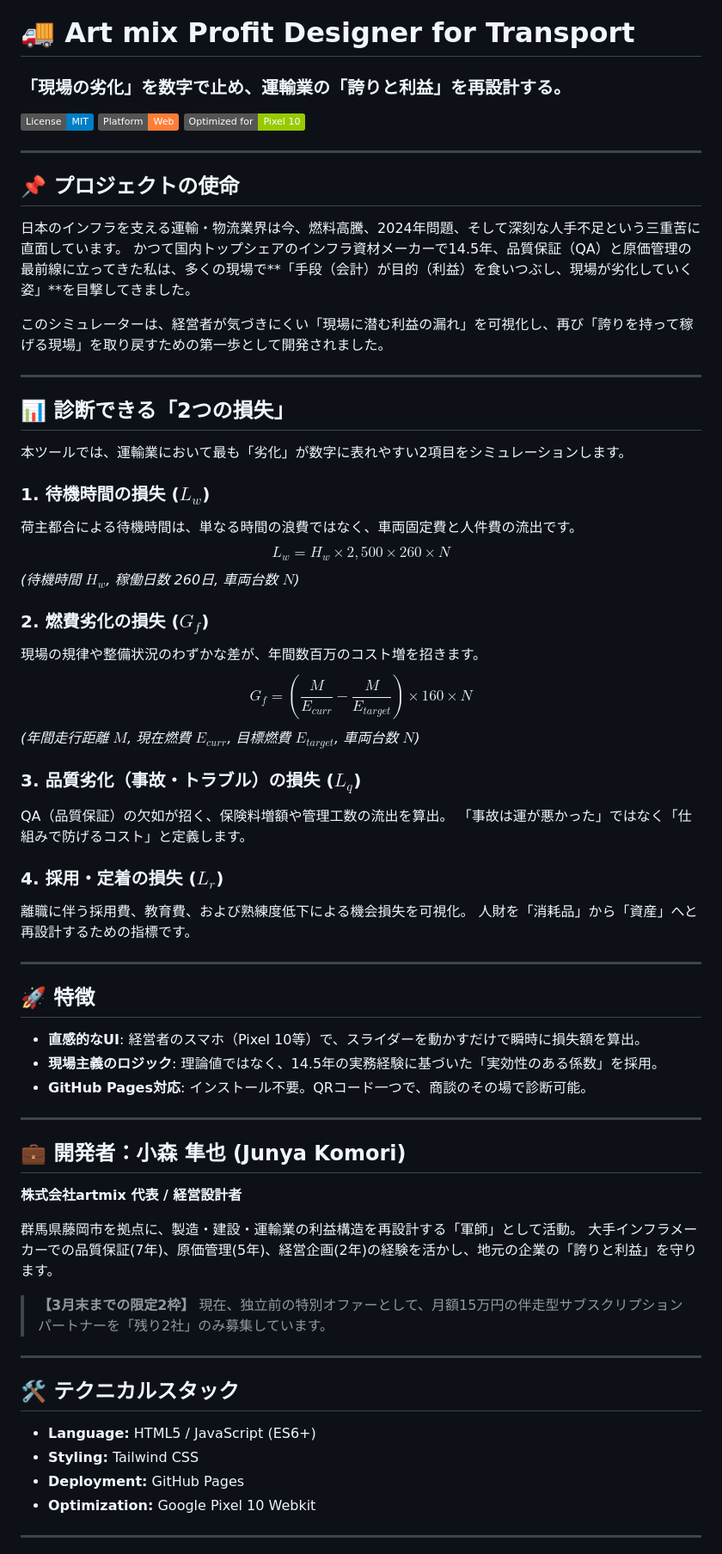
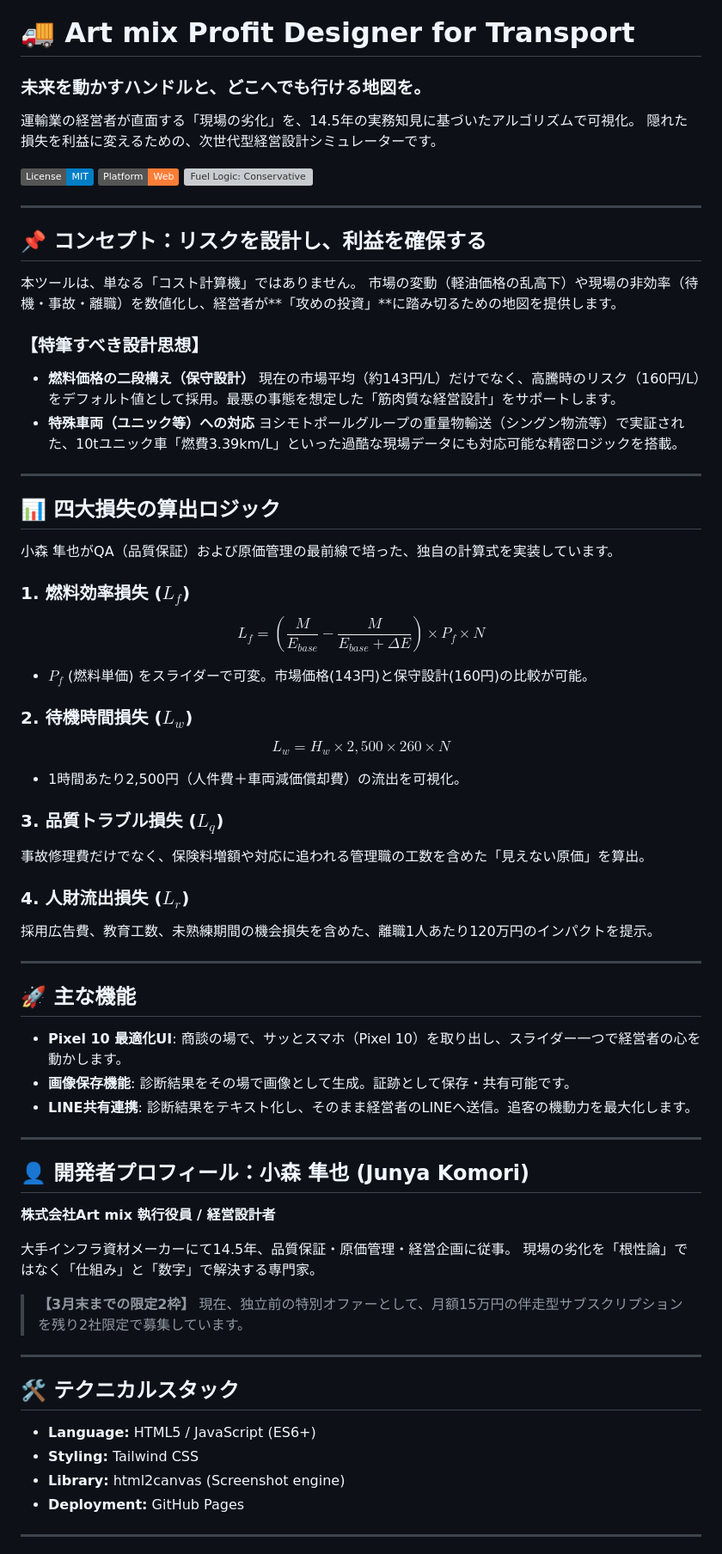
Before and after one commit to cb400sfkonmori-maker/profit-simulator_in_transportation, a Markdown page: README.md, the part around one of its changes. Shown at 86% size. Rendered like a GitHub page; badges without logos; grey boxes are pictures that could not be loaded.

```diff
--- a/README.md
+++ b/README.md
@@ -1,62 +1,65 @@
 # 🚚 Art mix Profit Designer for Transport
-### 「現場の劣化」を数字で止め、運輸業の「誇りと利益」を再設計する。
+### 未来を動かすハンドルと、どこへでも行ける地図を。
+
+運輸業の経営者が直面する「現場の劣化」を、14.5年の実務知見に基づいたアルゴリズムで可視化。
+隠れた損失を利益に変えるための、次世代型経営設計シミュレーターです。
 
 [![License: MIT](https://img.shields.io/badge/License-MIT-blue.svg)](https://opensource.org/licenses/MIT)
 [![Platform: Web](https://img.shields.io/badge/Platform-Web-orange.svg)]()
-[![Optimized for: Pixel 10](https://img.shields.io/badge/Optimized%20for-Pixel%2010-green.svg)]()
+[![Fuel Logic: Conservative](https://img.shields.io/badge/Fuel_Logic-160JPY/L_Stress_Test-red.svg)]()
 
 ---
 
-## 📌 プロジェクトの使命
+## 📌 コンセプト：リスクを設計し、利益を確保する
 
-日本のインフラを支える運輸・物流業界は今、燃料高騰、2024年問題、そして深刻な人手不足という三重苦に直面しています。
-かつて国内トップシェアのインフラ資材メーカーで14.5年、品質保証（QA）と原価管理の最前線に立ってきた私は、多くの現場で**「手段（会計）が目的（利益）を食いつぶし、現場が劣化していく姿」**を目撃してきました。
+本ツールは、単なる「コスト計算機」ではありません。
+市場の変動（軽油価格の乱高下）や現場の非効率（待機・事故・離職）を数値化し、経営者が**「攻めの投資」**に踏み切るための地図を提供します。
 
-このシミュレーターは、経営者が気づきにくい「現場に潜む利益の漏れ」を可視化し、再び「誇りを持って稼げる現場」を取り戻すための第一歩として開発されました。
+### 【特筆すべき設計思想】
+- **燃料価格の二段構え（保守設計）**
+  現在の市場平均（約143円/L）だけでなく、高騰時のリスク（160円/L）をデフォルト値として採用。最悪の事態を想定した「筋肉質な経営設計」をサポートします。
+- **特殊車両（ユニック等）への対応**
+  ヨシモトポールグループの重量物輸送（シングン物流等）で実証された、10tユニック車「燃費3.39km/L」といった過酷な現場データにも対応可能な精密ロジックを搭載。
 
 ---
 
-## 📊 診断できる「2つの損失」
+## 📊 四大損失の算出ロジック
 
-本ツールでは、運輸業において最も「劣化」が数字に表れやすい2項目をシミュレーションします。
+小森 隼也がQA（品質保証）および原価管理の最前線で培った、独自の計算式を実装しています。
 
-### 1. 待機時間の損失 ($L_w$)
-荷主都合による待機時間は、単なる時間の浪費ではなく、車両固定費と人件費の流出です。
+### 1. 燃料効率損失 ($L_f$)
+$$L_f = \left( \frac{M}{E_{base}} - \frac{M}{E_{base} + \Delta E} \right) \times P_f \times N$$
+* $P_f$ (燃料単価) をスライダーで可変。市場価格(143円)と保守設計(160円)の比較が可能。
+
+### 2. 待機時間損失 ($L_w$)
 $$L_w = H_w \times 2,500 \times 260 \times N$$
-*(待機時間 $H_w$, 稼働日数 260日, 車両台数 $N$)*
+* 1時間あたり2,500円（人件費＋車両減価償却費）の流出を可視化。
 
-### 2. 燃費劣化の損失 ($G_f$)
-現場の規律や整備状況のわずかな差が、年間数百万のコスト増を招きます。
-$$G_f = \left( \frac{M}{E_{curr}} - \frac{M}{E_{target}} \right) \times 160 \times N$$
-*(年間走行距離 $M$, 現在燃費 $E_{curr}$, 目標燃費 $E_{target}$, 車両台数 $N$)*
+### 3. 品質トラブル損失 ($L_q$)
+事故修理費だけでなく、保険料増額や対応に追われる管理職の工数を含めた「見えない原価」を算出。
 
-### 3. 品質劣化（事故・トラブル）の損失 ($L_q$)
-QA（品質保証）の欠如が招く、保険料増額や管理工数の流出を算出。
-「事故は運が悪かった」ではなく「仕組みで防げるコスト」と定義します。
-
-### 4. 採用・定着の損失 ($L_r$)
-離職に伴う採用費、教育費、および熟練度低下による機会損失を可視化。
-人財を「消耗品」から「資産」へと再設計するための指標です。
+### 4. 人財流出損失 ($L_r$)
+採用広告費、教育工数、未熟練期間の機会損失を含めた、離職1人あたり120万円のインパクトを提示。
 
 ---
 
-## 🚀 特徴
+## 🚀 主な機能
 
-- **直感的なUI**: 経営者のスマホ（Pixel 10等）で、スライダーを動かすだけで瞬時に損失額を算出。
-- **現場主義のロジック**: 理論値ではなく、14.5年の実務経験に基づいた「実効性のある係数」を採用。
-- **GitHub Pages対応**: インストール不要。QRコード一つで、商談のその場で診断可能。
+- **Pixel 10 最適化UI**: 商談の場で、サッとスマホ（Pixel 10）を取り出し、スライダー一つで経営者の心を動かします。
+- **画像保存機能**: 診断結果をその場で画像として生成。証跡として保存・共有可能です。
+- **LINE共有連携**: 診断結果をテキスト化し、そのまま経営者のLINEへ送信。追客の機動力を最大化します。
 
 ---
 
-## 💼 開発者：小森 隼也 (Junya Komori)
+## 👤 開発者プロフィール：小森 隼也 (Junya Komori)
 
-**株式会社artmix 代表 / 経営設計者**
+**株式会社Art mix 執行役員 / 経営設計者**
 
-群馬県藤岡市を拠点に、製造・建設・運輸業の利益構造を再設計する「軍師」として活動。
-大手インフラメーカーでの品質保証(7年)、原価管理(5年)、経営企画(2年)の経験を活かし、地元の企業の「誇りと利益」を守ります。
+大手インフラ資材メーカーにて14.5年、品質保証・原価管理・経営企画に従事。
+現場の劣化を「根性論」ではなく「仕組み」と「数字」で解決する専門家。
 
 > **【3月末までの限定2枠】**
-> 現在、独立前の特別オファーとして、月額15万円の伴走型サブスクリプションパートナーを「残り2社」のみ募集しています。
+> 現在、独立前の特別オファーとして、月額15万円の伴走型サブスクリプションを残り2社限定で募集しています。
 
 ---
 
@@ -64,8 +67,8 @@ QA（品質保証）の欠如が招く、保険料増額や管理工数の流出
 
 - **Language:** HTML5 / JavaScript (ES6+)
 - **Styling:** Tailwind CSS
+- **Library:** html2canvas (Screenshot engine)
 - **Deployment:** GitHub Pages
-- **Optimization:** Google Pixel 10 Webkit
 
 ---
 
```
Also changed, not shown: other parts of README.md (+1 -8 lines).
